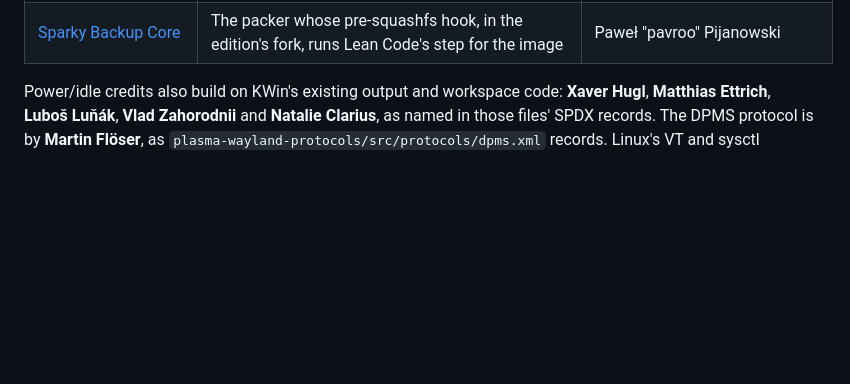
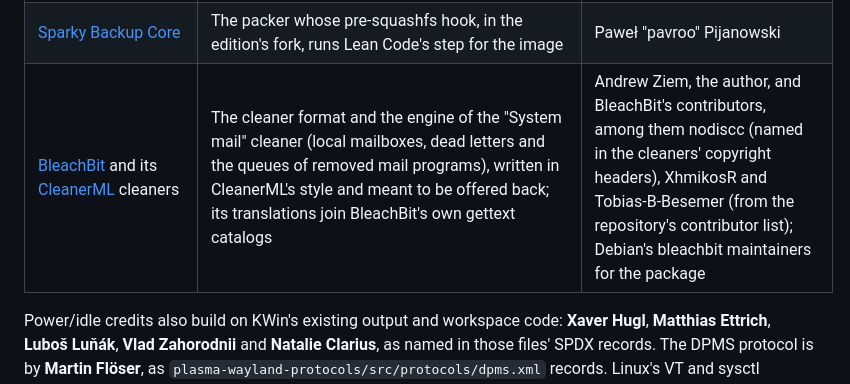
Before and after one commit to Sparky-OS/sparky-stereo-os, a Markdown page: ATTRIBUTIONS.md, the part around the change. Drawn GitHub-style; blank space fills up the shorter version.

```diff
--- a/ATTRIBUTIONS.md
+++ b/ATTRIBUTIONS.md
@@ -563,6 +563,7 @@ Existing KWin, libkscreen, Qt and FFmpeg credits above also apply.
 | [git](https://git-scm.com/)'s "racy git" rule | A file changed in the same second its record was written is looked at again | Junio C Hamano ("Racy GIT", 2005-12-20; Documentation/technical/racy-git.txt, 2006-08-15) |
 | systemd's syntax pages and [KConfig](https://invent.kde.org/frameworks/kconfig) | The settings formats each Lean Code adapter follows (systemd.syntax(7), tmpfiles.d(5), sysctl.d(5) and the others) | The systemd and KDE Frameworks contributors |
 | [Sparky Backup Core](https://github.com/sparkylinux/sparky-backup-core) | The packer whose pre-squashfs hook, in the edition's fork, runs Lean Code's step for the image | Paweł "pavroo" Pijanowski |
+| [BleachBit](https://www.bleachbit.org/) and its [CleanerML](https://github.com/bleachbit/cleanerml) cleaners | The cleaner format and the engine of the "System mail" cleaner (local mailboxes, dead letters and the queues of removed mail programs), written in CleanerML's style and meant to be offered back; its translations join BleachBit's own gettext catalogs | Andrew Ziem, the author, and BleachBit's contributors, among them nodiscc (named in the cleaners' copyright headers), XhmikosR and Tobias-B-Besemer (from the repository's contributor list); Debian's bleachbit maintainers for the package |
 
 
 Power/idle credits also build on KWin's existing output and workspace code: **Xaver Hugl**, **Matthias Ettrich**, **Luboš Luňák**, **Vlad Zahorodnii** and **Natalie Clarius**, as named in those files' SPDX records.
```
Also changed, not shown: skills/system-housekeeping/SKILL.md (+13 -1 lines).
